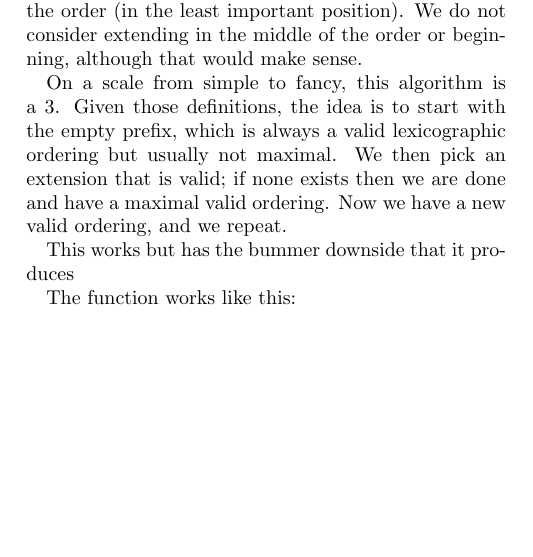
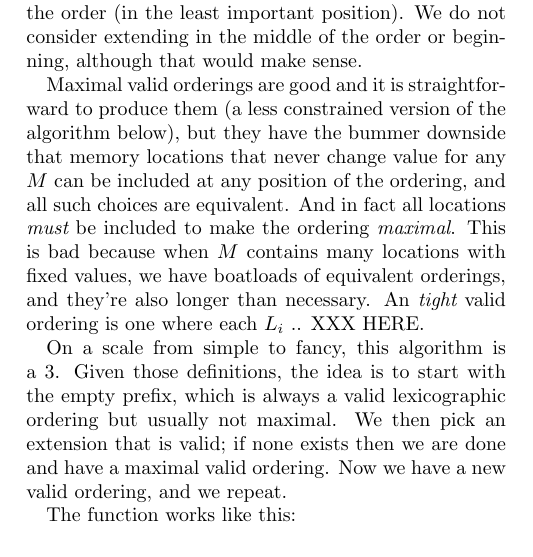
Before and after one commit to paralin/tasbot, a LaTeX paper (paper/paper.tex): part of page 3 of 3, cut so that both start at the same text, the shorter picture padded with empty space. Compiled offline with pdfLaTeX; a LaTeX package or settings file that is missing is left out.

Commit message:
Slow progress on paper; sync ZRH...
git-svn-id: svn://svn.code.sf.net/p/tom7misc/svn/trunk/tasbot@1936 be8137f2-001b-0410-b4be-9de0ac3fc846

```diff
--- a/paper/paper.tex
+++ b/paper/paper.tex
@@ -121,14 +121,22 @@ Some new memory location that we put at the end of the order (in the
 least important position). We do not consider extending in the middle
 of the order or beginning, although that would make sense.
 
+Maximal valid orderings are good and it is straightforward to produce
+them (a less constrained version of the algorithm below), but they
+have the bummer downside that memory locations that never change value
+for any $M$ can be included at any position of the ordering, and all
+such choices are equivalent. And in fact all locations {\em must} be
+included to make the ordering {\em maximal}. This is bad because when
+$M$ contains many locations with fixed values, we have boatloads of
+equivalent orderings, and they're also longer than necessary. An {\em
+  tight} valid ordering is one where each $L_i$ .. XXX HERE.
+
 On a scale from simple to fancy, this algorithm is a 3. Given those
 definitions, the idea is to start with the empty prefix, which is
 always a valid lexicographic ordering but usually not maximal. We then
 pick an extension that is valid; if none exists then we are done and
 have a maximal valid ordering. Now we have a new valid ordering, and
 we repeat.
-
-This works but has the bummer downside that it produces
 
 The function works like this:
 % XXX learnfun ...
```
Also changed, not shown: paper/paper.tex (4 more changed lines).
